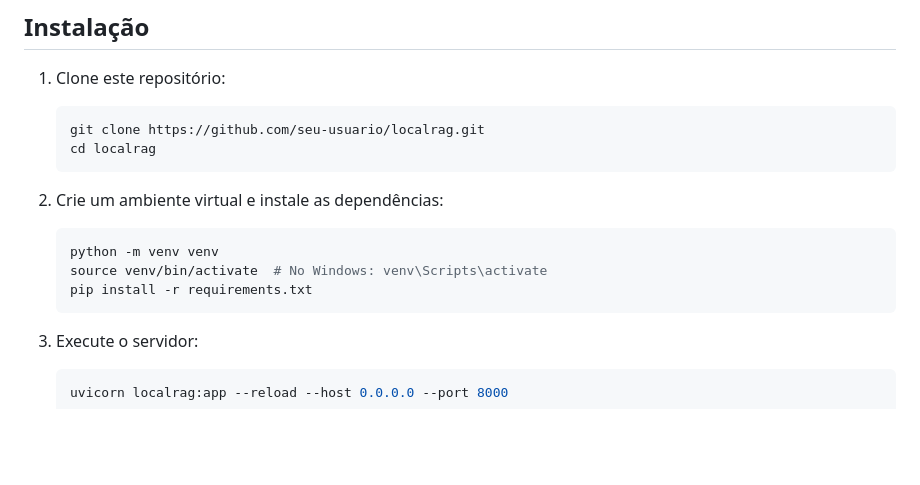
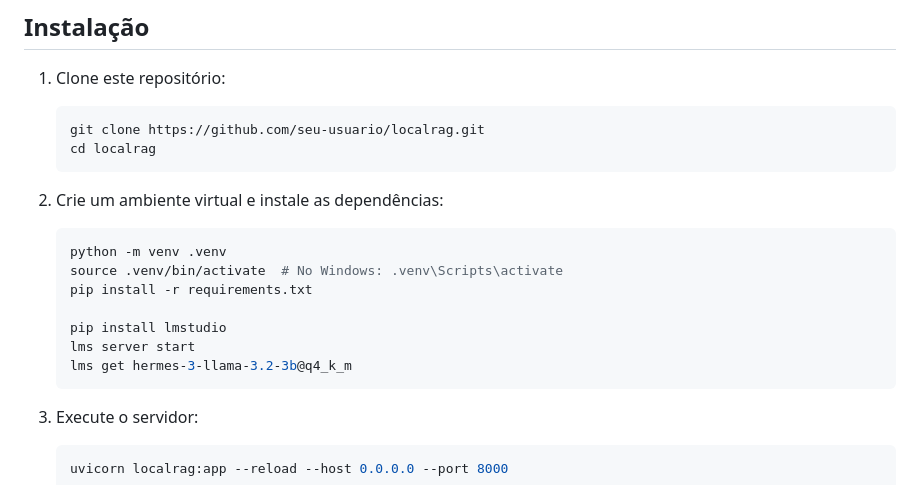
Before and after one commit to edilsonborges/local-rag, a Markdown page: README.md, the part around the change. Rendered like a GitHub page; blank space fills up the shorter version.

Commit message:
Update README.md to reflect changes in virtual environment setup and add installation instructions for lmstudio

````diff
--- a/README.md
+++ b/README.md
@@ -27,9 +27,13 @@ Este é um sistema de Recuperação Aumentada por Geração (RAG) que funciona l
 
 2. Crie um ambiente virtual e instale as dependências:
    ```bash
-   python -m venv venv
-   source venv/bin/activate  # No Windows: venv\Scripts\activate
+   python -m venv .venv
+   source .venv/bin/activate  # No Windows: .venv\Scripts\activate
    pip install -r requirements.txt
+
+   pip install lmstudio
+   lms server start
+   lms get hermes-3-llama-3.2-3b@q4_k_m
    ```
 
 3. Execute o servidor:
````
